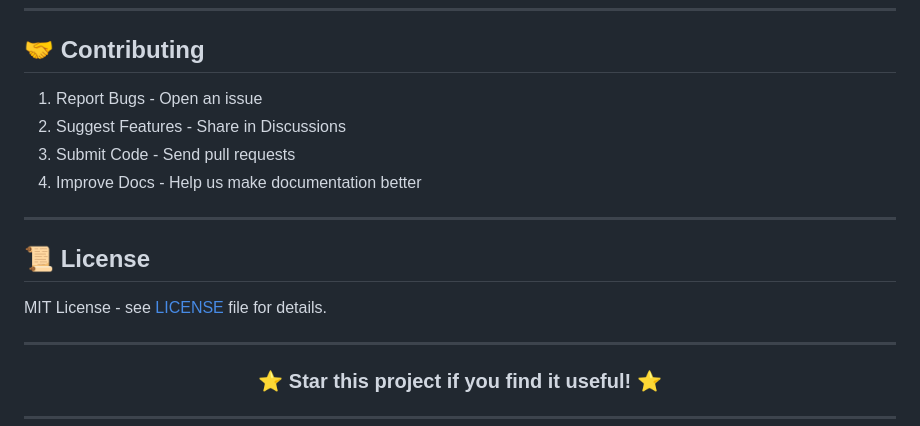
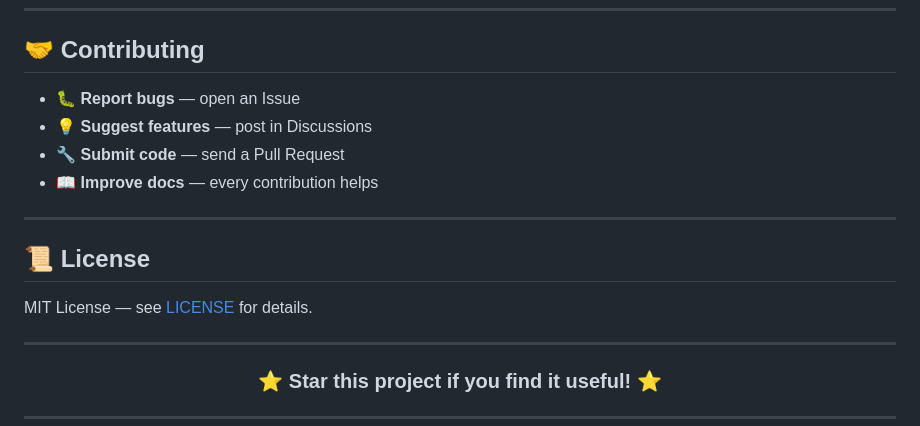
Before and after one commit to erfan138057/rss-reader-app, a Markdown page: README.md, the part around one of its changes. GitHub-like rendering.

```diff
--- a/README.md
+++ b/README.md
@@ -83,16 +105,16 @@ python gui.py
 
 ## 🤝 Contributing
 
-1. Report Bugs - Open an issue
-2. Suggest Features - Share in Discussions
-3. Submit Code - Send pull requests
-4. Improve Docs - Help us make documentation better
+- 🐛 **Report bugs** — open an Issue
+- 💡 **Suggest features** — post in Discussions
+- 🔧 **Submit code** — send a Pull Request
+- 📖 **Improve docs** — every contribution helps
 
 ---
 
 ## 📜 License
 
-MIT License - see [LICENSE](LICENSE) file for details.
+MIT License — see [LICENSE](LICENSE) for details.
 
 ---
 
```
Also changed, not shown: other parts of README.md (+87 -81 lines).
